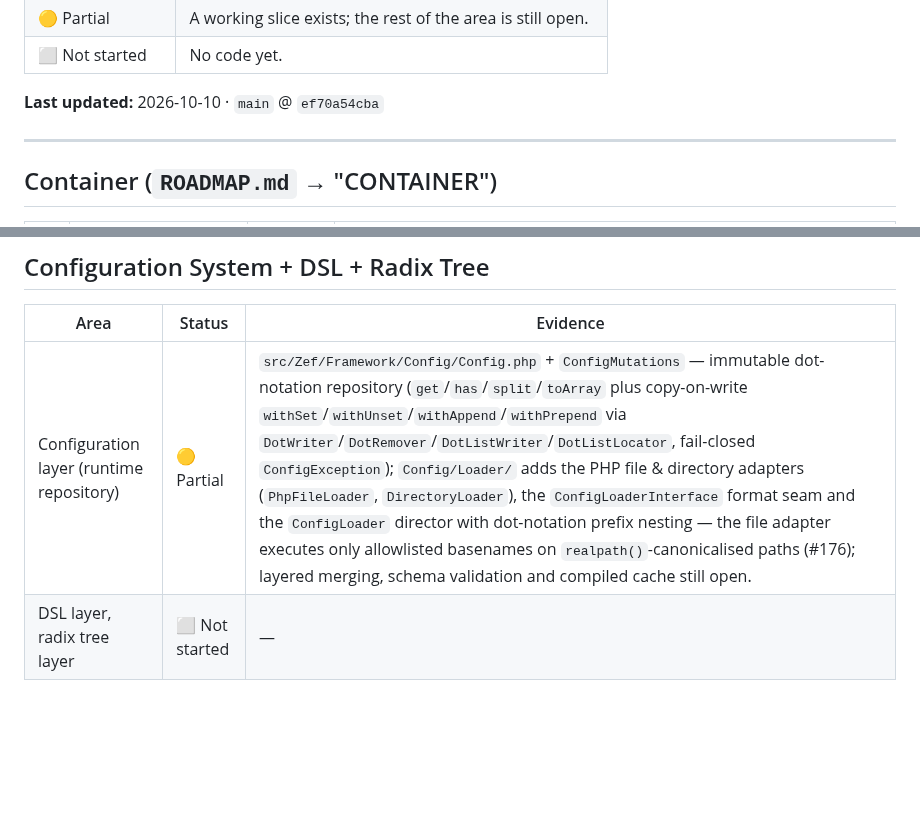
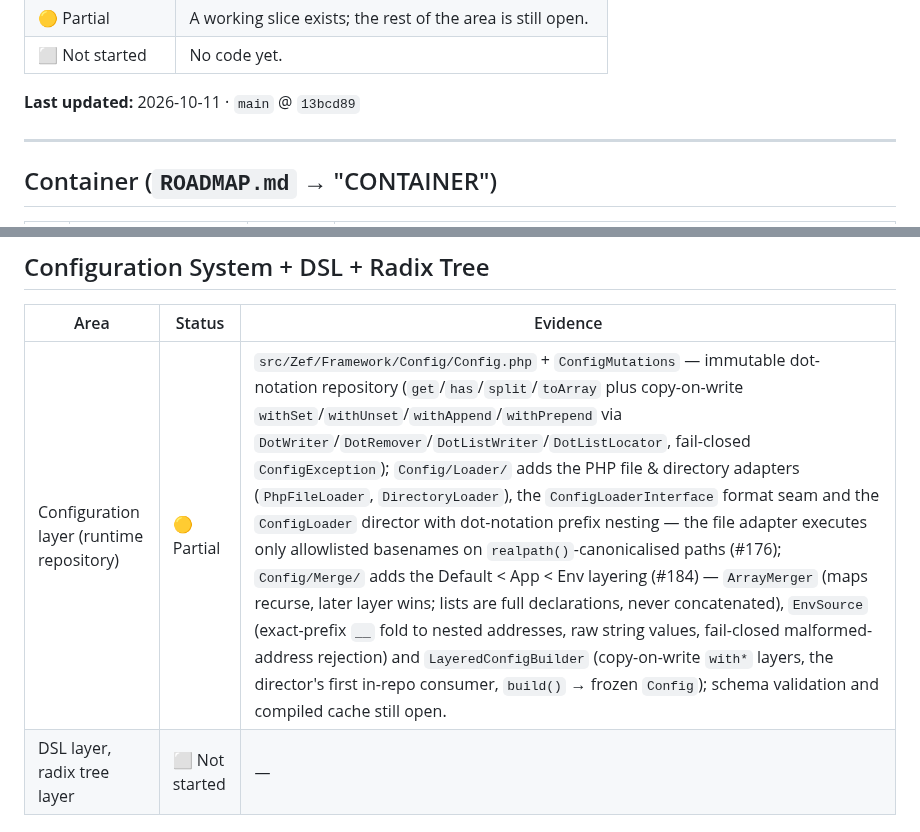
Before and after one commit to Zeflous/zeflous, a Markdown page: ROADMAP-STATUS.md, 2 parts joined by grey strips. Rendered like a GitHub page; blank space fills up the shorter version.

Commit message:
docs(roadmap): record the layered configuration merge (#184)

```diff
--- a/ROADMAP-STATUS.md
+++ b/ROADMAP-STATUS.md
@@ -13,7 +13,7 @@ see how far the code has moved against the roadmap.
 | 🟡 Partial | A working slice exists; the rest of the area is still open. |
 | ⬜ Not started | No code yet. |
 
-**Last updated:** 2026-10-10 · `main` @ `ef70a54cba`
+**Last updated:** 2026-10-11 · `main` @ `13bcd89`
 
 ---
 
@@ -44,7 +44,7 @@ see how far the code has moved against the roadmap.
 
 | Area | Status | Evidence |
 |------|--------|----------|
-| Configuration layer (runtime repository) | 🟡 Partial | `src/Zef/Framework/Config/Config.php` + `ConfigMutations` — immutable dot-notation repository (`get`/`has`/`split`/`toArray` plus copy-on-write `withSet`/`withUnset`/`withAppend`/`withPrepend` via `DotWriter`/`DotRemover`/`DotListWriter`/`DotListLocator`, fail-closed `ConfigException`); `Config/Loader/` adds the PHP file & directory adapters (`PhpFileLoader`, `DirectoryLoader`), the `ConfigLoaderInterface` format seam and the `ConfigLoader` director with dot-notation prefix nesting — the file adapter executes only allowlisted basenames on `realpath()`-canonicalised paths (#176); layered merging, schema validation and compiled cache still open. |
+| Configuration layer (runtime repository) | 🟡 Partial | `src/Zef/Framework/Config/Config.php` + `ConfigMutations` — immutable dot-notation repository (`get`/`has`/`split`/`toArray` plus copy-on-write `withSet`/`withUnset`/`withAppend`/`withPrepend` via `DotWriter`/`DotRemover`/`DotListWriter`/`DotListLocator`, fail-closed `ConfigException`); `Config/Loader/` adds the PHP file & directory adapters (`PhpFileLoader`, `DirectoryLoader`), the `ConfigLoaderInterface` format seam and the `ConfigLoader` director with dot-notation prefix nesting — the file adapter executes only allowlisted basenames on `realpath()`-canonicalised paths (#176); `Config/Merge/` adds the Default < App < Env layering (#184) — `ArrayMerger` (maps recurse, later layer wins; lists are full declarations, never concatenated), `EnvSource` (exact-prefix `__` fold to nested addresses, raw string values, fail-closed malformed-address rejection) and `LayeredConfigBuilder` (copy-on-write `with*` layers, the director's first in-repo consumer, `build()` → frozen `Config`); schema validation and compiled cache still open. |
 | DSL layer, radix tree layer | ⬜ Not started | — |
 
 ## Middleware Pipeline
```
Also changed, not shown: ROADMAP-HISTORY.md (+4 -3 lines).
